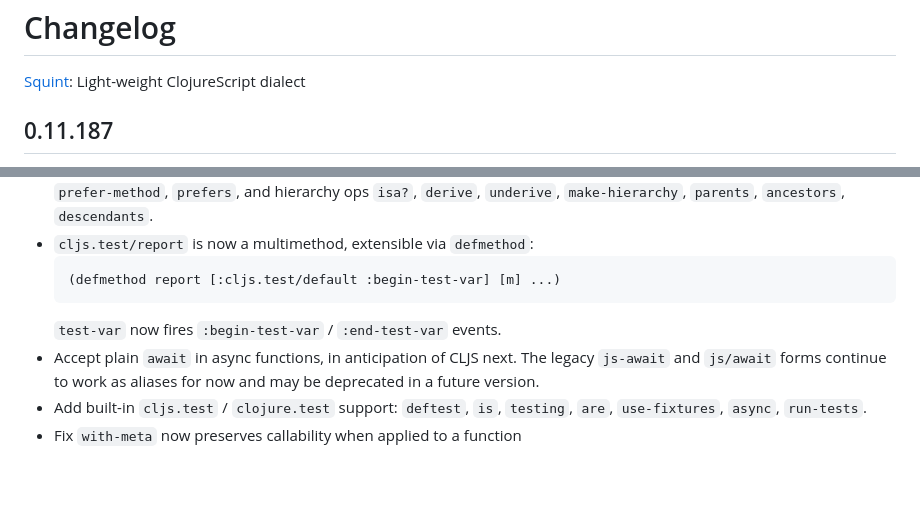
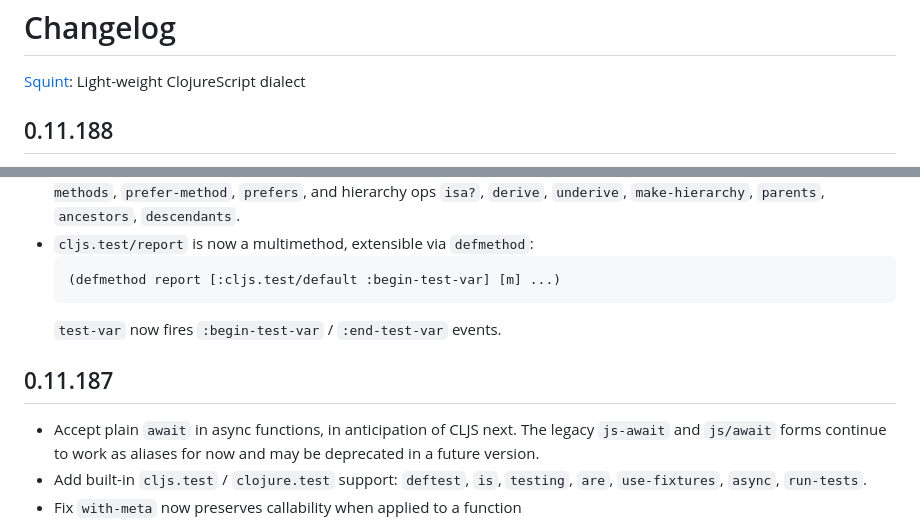
Before and after one commit to squint-cljs/squint, a Markdown page: CHANGELOG.md, 2 parts joined by grey strips. Drawn GitHub-style; blank space fills up the shorter version.

Commit message:
Link #806 in multimethod CHANGELOG entry

````diff
--- a/CHANGELOG.md
+++ b/CHANGELOG.md
@@ -2,5 +2,5 @@
 
 [Squint](https://github.com/squint-cljs/squint): Light-weight ClojureScript dialect
 
-## 0.11.187
+## 0.11.188
 
@@ -13,6 +14,9 @@
   (defmethod report [:cljs.test/default :begin-test-var] [m] ...)
   ```
   `test-var` now fires `:begin-test-var` / `:end-test-var` events.
+
+## 0.11.187
+
 - Accept plain `await` in async functions, in anticipation of CLJS next.
   The legacy `js-await` and `js/await` forms continue to work as
   aliases for now and may be deprecated in a future version.
````
Also changed, not shown: other parts of CHANGELOG.md (+2 -1 lines).
